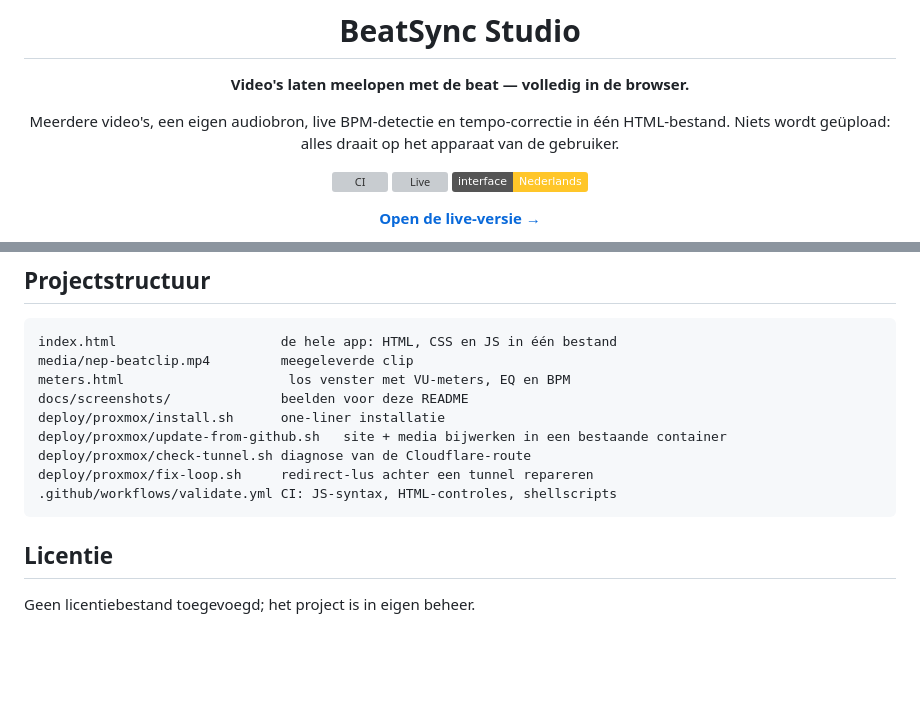
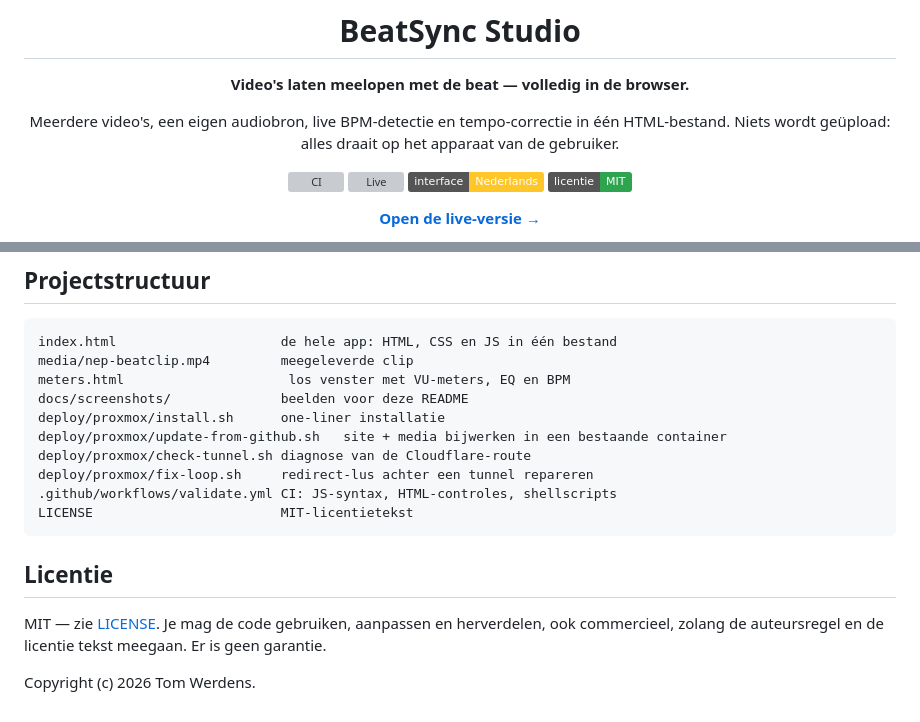
Before and after one commit to Theberas04/beatsync-studio, a Markdown page: README.md, 2 parts joined by grey strips. GitHub-like rendering; badges without logos; blank space fills up the shorter version; grey boxes are pictures that could not be loaded.

Commit message:
MIT-licentie toevoegen

````diff
--- a/README.md
+++ b/README.md
@@ -10,6 +10,7 @@ HTML-bestand. Niets wordt geüpload: alles draait op het apparaat van de gebruik
 [![CI](https://github.com/Theberas04/beatsync-studio/actions/workflows/validate.yml/badge.svg)](https://github.com/Theberas04/beatsync-studio/actions/workflows/validate.yml)
 [![Live](https://img.shields.io/badge/live-theberas04.github.io%2Fbeatsync--studio-1f6feb)](https://theberas04.github.io/beatsync-studio/)
 [![Taal](https://img.shields.io/badge/interface-Nederlands-ffc629)](https://theberas04.github.io/beatsync-studio/)
+[![Licentie](https://img.shields.io/badge/licentie-MIT-2ea44f)](LICENSE)
 
 [**Open de live-versie →**](https://theberas04.github.io/beatsync-studio/)
 
@@ -166,8 +167,12 @@ deploy/proxmox/update-from-github.sh   site + media bijwerken in een bestaande c
 deploy/proxmox/check-tunnel.sh diagnose van de Cloudflare-route
 deploy/proxmox/fix-loop.sh     redirect-lus achter een tunnel repareren
 .github/workflows/validate.yml CI: JS-syntax, HTML-controles, shellscripts
+LICENSE                        MIT-licentietekst
 ```
 
 ## Licentie
 
-Geen licentiebestand toegevoegd; het project is in eigen beheer.
+MIT — zie [LICENSE](LICENSE). Je mag de code gebruiken, aanpassen en herverdelen, ook
+commercieel, zolang de auteursregel en de licentie tekst meegaan. Er is geen garantie.
+
+Copyright (c) 2026 Tom Werdens.
````
Also changed, not shown: docs/screenshots/audiobron.jpg, 1 other file.
